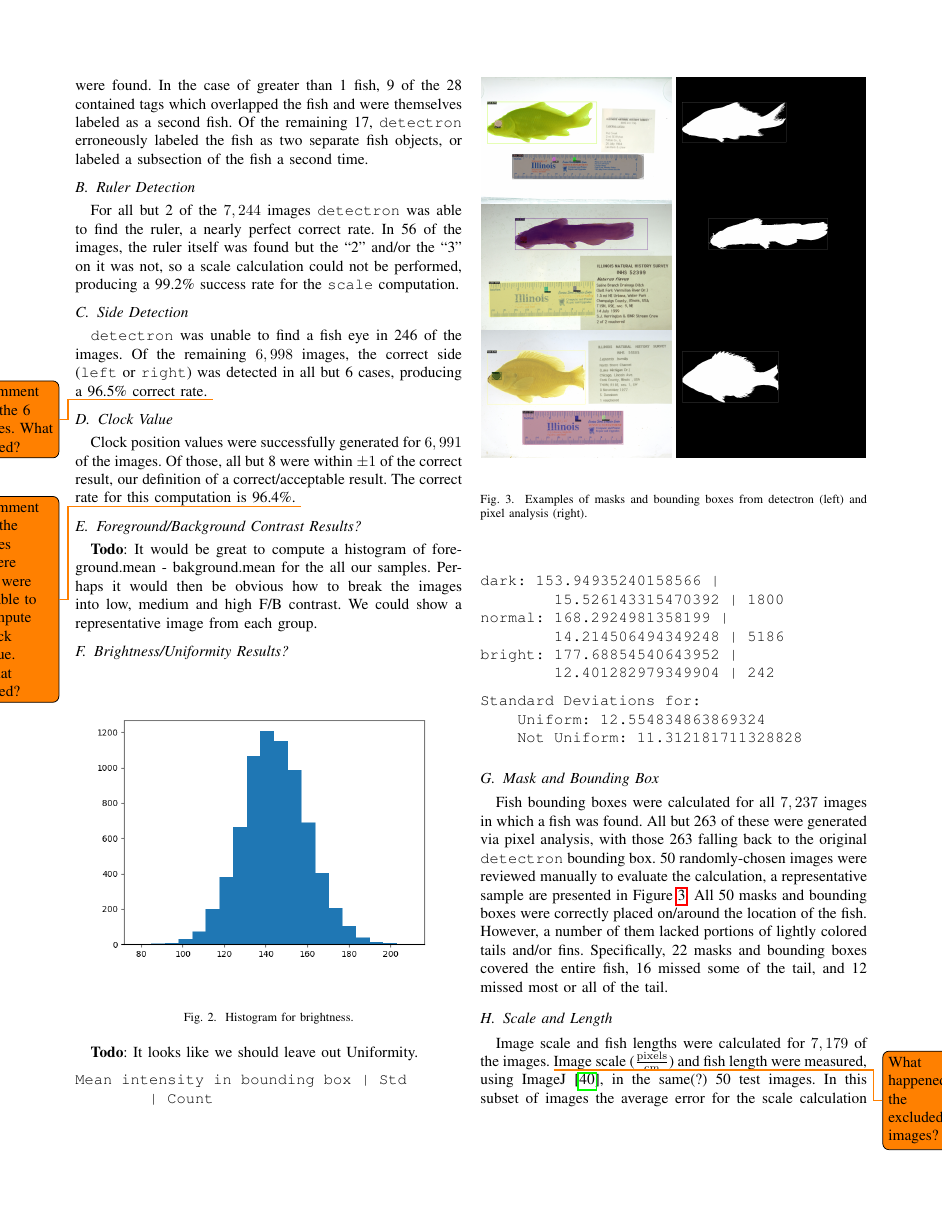
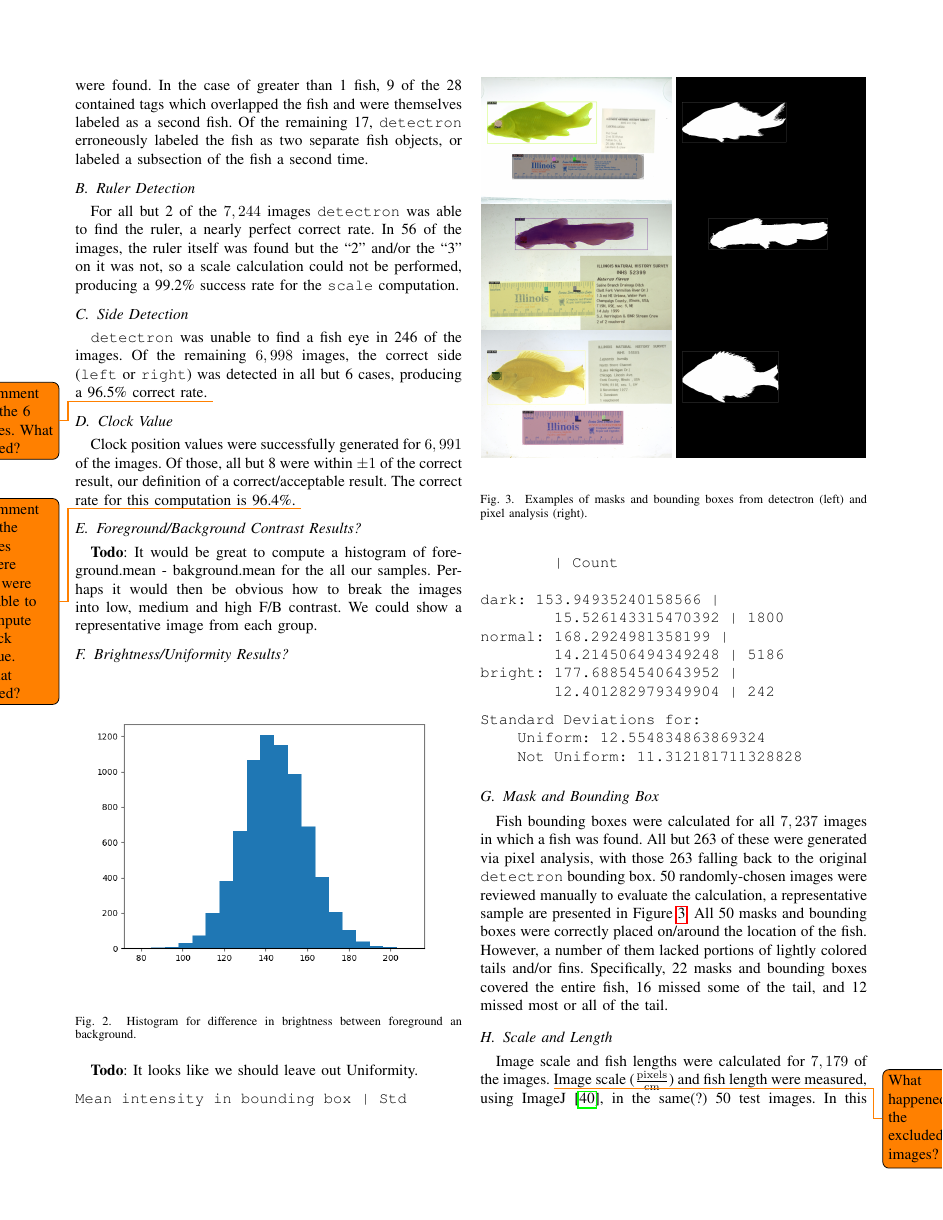
Before and after one commit to thibaulttabarin/BGNN_metadata, a LaTeX paper (paper/paper_new.tex): page 6 of 9. Compiled offline with pdfLaTeX; a missing font is replaced by an installed copy or a similar font; a LaTeX package or settings file that is missing is left out.

Commit message:
Updates from Overleaf

```diff
--- a/paper/paper_new.tex
+++ b/paper/paper_new.tex
@@ -560,7 +560,7 @@ group.
 \begin{figure}[H]
   \centering
   \includegraphics[width=\linewidth]{images/histo}
-  \caption{Histogram for brightness.}
+  \caption{Histogram for difference in brightness between foreground an background.}
 \end{figure}
 \textbf{Todo}: It looks like we should leave out Uniformity.
 
```
